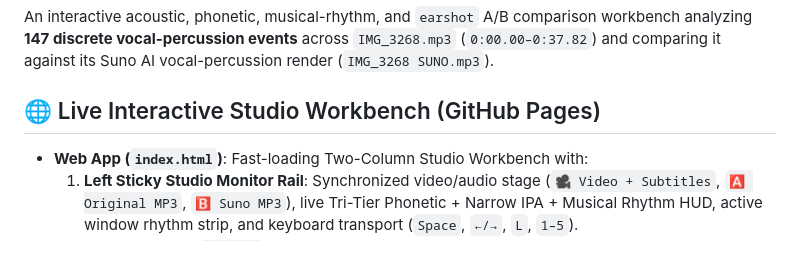
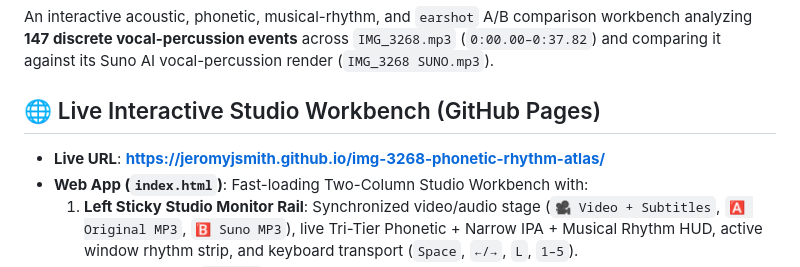
Before and after one commit to JeromyJSmith/img-3268-phonetic-rhythm-atlas, a Markdown page: README.md, the part around the change. Rendered like a GitHub page.

Commit message:
docs: add live GitHub Pages URL to README

```diff
--- a/README.md
+++ b/README.md
@@ -3,6 +3,7 @@
 An interactive acoustic, phonetic, musical-rhythm, and `earshot` A/B comparison workbench analyzing **147 discrete vocal-percussion events** across `IMG_3268.mp3` (`0:00.00–0:37.82`) and comparing it against its Suno AI vocal-percussion render (`IMG_3268 SUNO.mp3`).
 
 ## 🌐 Live Interactive Studio Workbench (GitHub Pages)
+- **Live URL**: **https://jeromyjsmith.github.io/img-3268-phonetic-rhythm-atlas/**
 - **Web App (`index.html`)**: Fast-loading Two-Column Studio Workbench with:
   1. **Left Sticky Studio Monitor Rail**: Synchronized video/audio stage (`🎥 Video + Subtitles`, `🅰️ Original MP3`, `🅱️ Suno MP3`), live Tri-Tier Phonetic + Narrow IPA + Musical Rhythm HUD, active window rhythm strip, and keyboard transport (`Space`, `←/→`, `L`, `1–5`).
   2. **Workspace 1 — `earshot` Original vs. Suno A/B Lab**: Interactive phrase-by-phrase A/B auditioning (`Original` vs. `Suno Same-Timestamp` vs. `Suno earshot find Best-Match`), full `earshot` quantitative scorecard (`CLAP cosine = 0.82` peak 3s window / `0.60` full pass, calibrated `z = +6.71` vs. `+7.34` both `#1 / 322` at `100th percentile`, `p_real = 0.994` vs. `0.981`), and side-by-side `earshot sheet` contact sheets.
```
